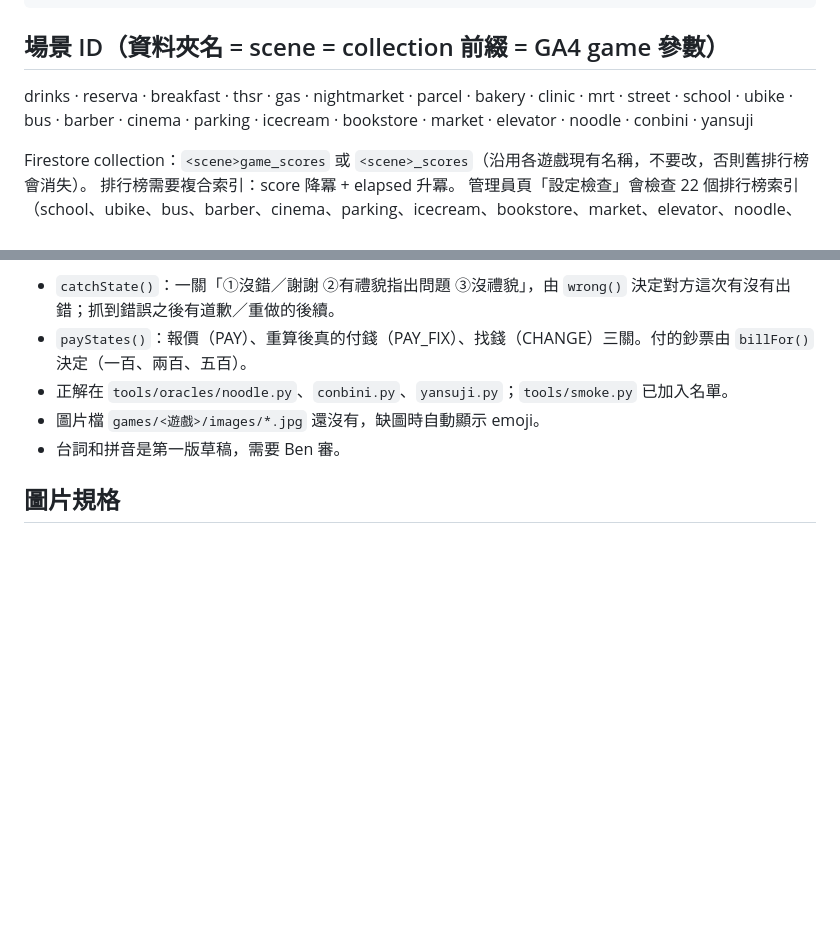
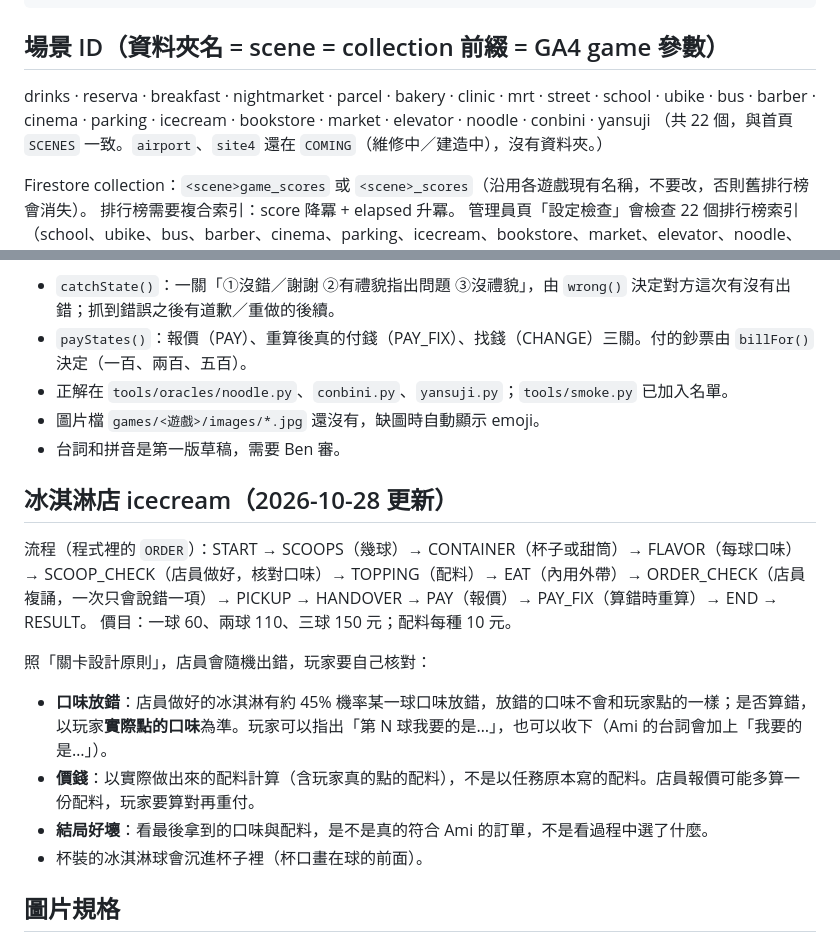
Before and after one commit to wangchiapin/taiwan-life, a Markdown page: README.md, 2 parts joined by grey strips. Drawn GitHub-style; blank space fills up the shorter version.

Commit message:
README：場景 ID 對齊首頁 SCENES（22 個）、補冰淇淋店流程與出錯規則
Co-Authored-By: Claude Sonnet 5.5 <noreply@anthropic.com>
Claude-Session: https://claude.ai/code/session_01VBTS7mWX5KUBjNFRPXrRZK

````diff
--- a/README.md
+++ b/README.md
@@ -28,7 +28,8 @@ tools/firestore.rules  Firestore 規則（改了要貼到 console 發布）
 ```
 
 ## 場景 ID（資料夾名 = scene = collection 前綴 = GA4 game 參數）
-drinks · reserva · breakfast · thsr · gas · nightmarket · parcel · bakery · clinic · mrt · street · school · ubike · bus · barber · cinema · parking · icecream · bookstore · market · elevator · noodle · conbini · yansuji
+drinks · reserva · breakfast · nightmarket · parcel · bakery · clinic · mrt · street · school · ubike · bus · barber · cinema · parking · icecream · bookstore · market · elevator · noodle · conbini · yansuji
+（共 22 個，與首頁 `SCENES` 一致。`airport`、`site4` 還在 `COMING`（維修中／建造中），沒有資料夾。）
 
 Firestore collection：`<scene>game_scores` 或 `<scene>_scores`（沿用各遊戲現有名稱，不要改，否則舊排行榜會消失）。
 排行榜需要複合索引：score 降冪 + elapsed 升冪。
@@ -102,6 +103,16 @@ parent.postMessage({ type: 'scene-complete', scene: '<scene>', score, mistakes }
 - 圖片檔 `games/<遊戲>/images/*.jpg` 還沒有，缺圖時自動顯示 emoji。
 - 台詞和拼音是第一版草稿，需要 Ben 審。
 
+## 冰淇淋店 icecream（2026-10-28 更新）
+流程（程式裡的 `ORDER`）：START → SCOOPS（幾球）→ CONTAINER（杯子或甜筒）→ FLAVOR（每球口味）→ SCOOP_CHECK（店員做好，核對口味）→ TOPPING（配料）→ EAT（內用外帶）→ ORDER_CHECK（店員複誦，一次只會說錯一項）→ PICKUP → HANDOVER → PAY（報價）→ PAY_FIX（算錯時重算）→ END → RESULT。
+價目：一球 60、兩球 110、三球 150 元；配料每種 10 元。
+
+照「關卡設計原則」，店員會隨機出錯，玩家要自己核對：
+- **口味放錯**：店員做好的冰淇淋有約 45% 機率某一球口味放錯，放錯的口味不會和玩家點的一樣；是否算錯，以玩家**實際點的口味**為準。玩家可以指出「第 N 球我要的是…」，也可以收下（Ami 的台詞會加上「我要的是…」）。
+- **價錢**：以實際做出來的配料計算（含玩家真的點的配料），不是以任務原本寫的配料。店員報價可能多算一份配料，玩家要算對再重付。
+- **結局好壞**：看最後拿到的口味與配料，是不是真的符合 Ami 的訂單，不是看過程中選了什麼。
+- 杯裝的冰淇淋球會沉進杯子裡（杯口畫在球的前面）。
+
 ## 圖片規格
 情境圖：正方形 .jpg，**720×720**、品質約 84（每張約 100–150 KB）。遊戲最大只顯示 360px 寬，720 已足夠高解析螢幕。
 Gemini 畫出來的 2048×2048 原圖請先縮小再上傳（原圖保留在自己電腦）。
````
